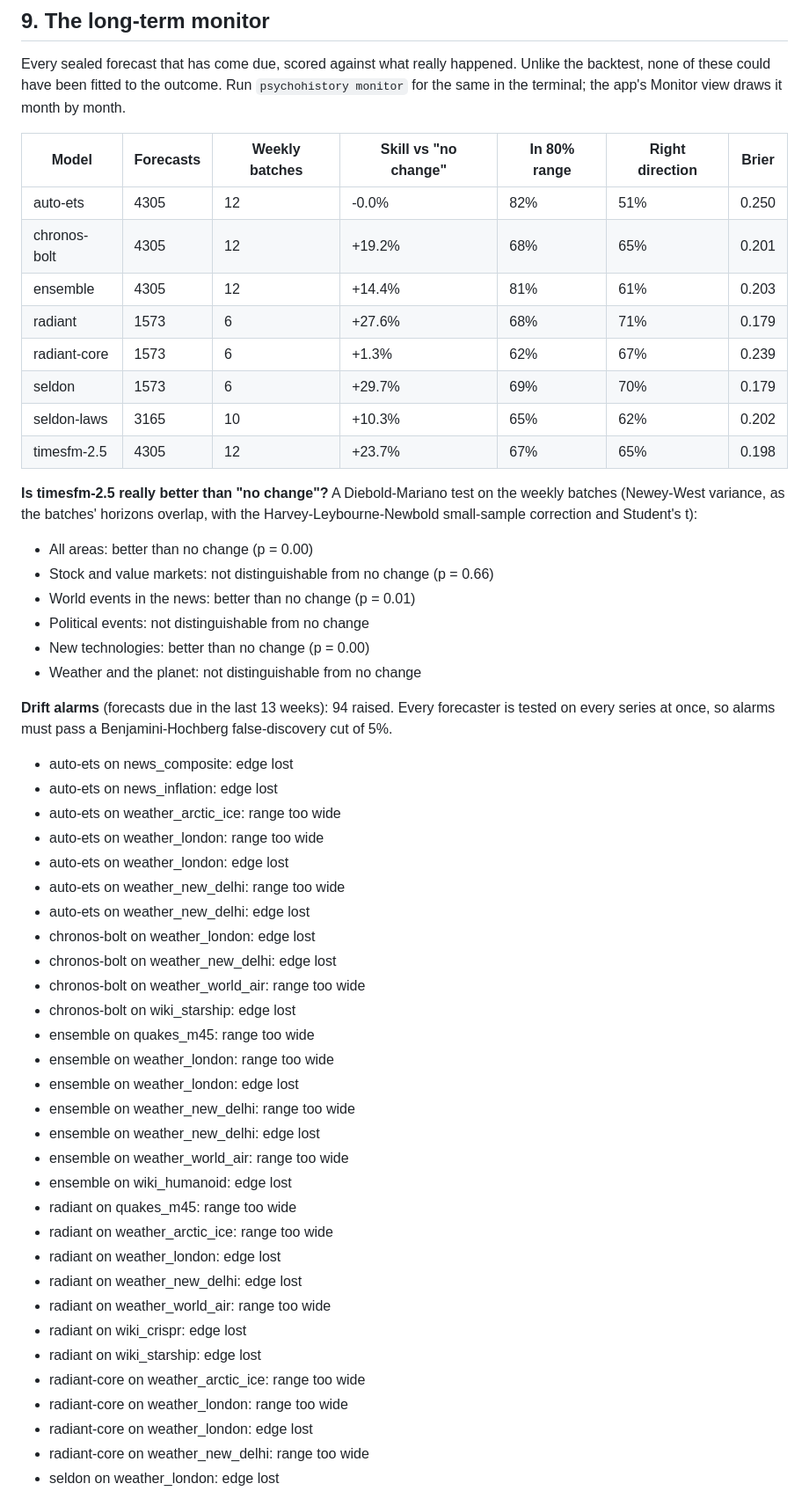
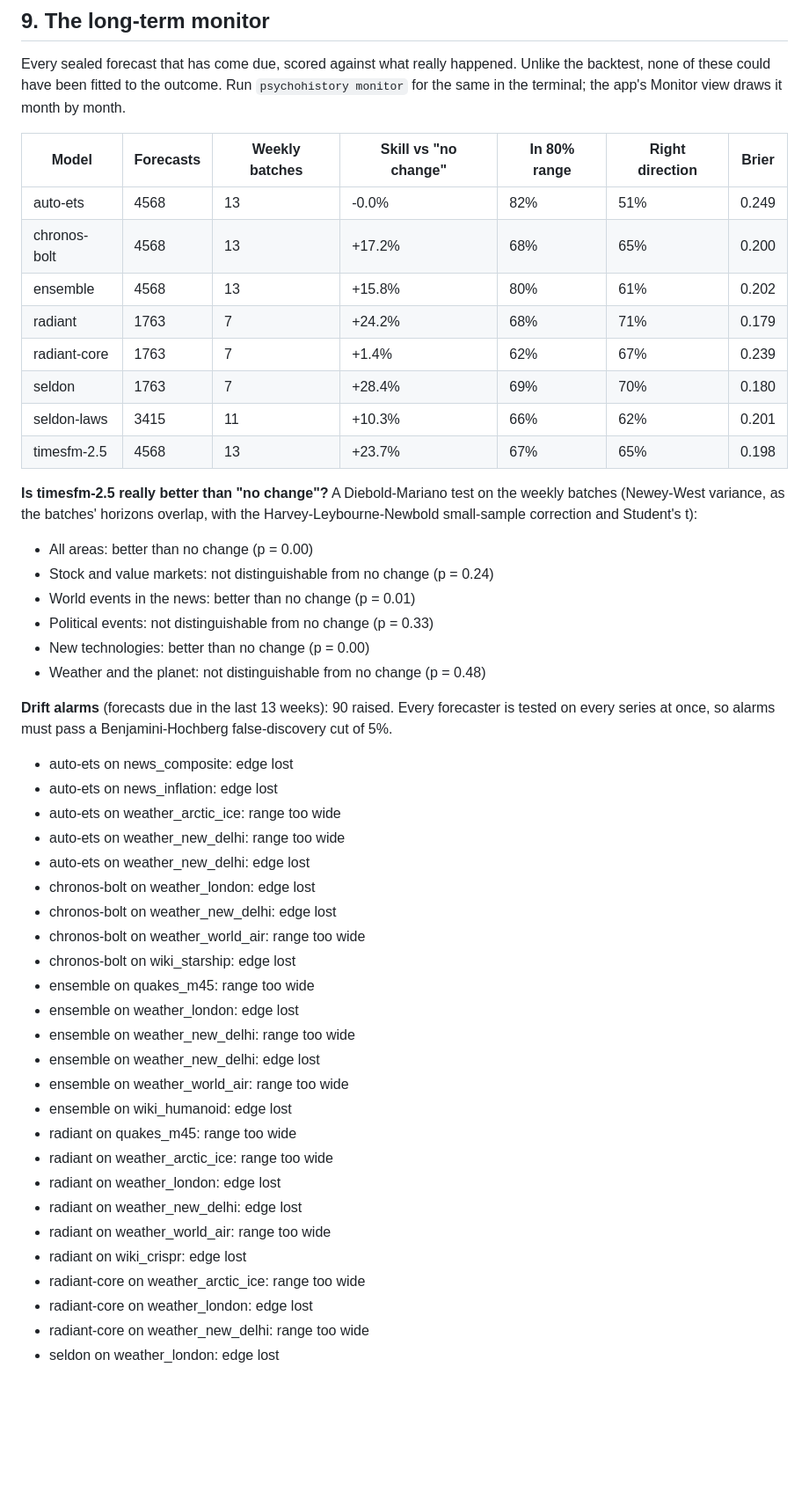
Before and after one commit to Normansrule/world-predictor, a Markdown page: results/REPORT.md, the part around one of its changes. Shown at 88% size. GitHub-like rendering; blank space fills up the shorter version.

```diff
--- a/results/REPORT.md
+++ b/results/REPORT.md
@@ -455,30 +455,28 @@ Every sealed forecast that has come due, scored against what really happened. Un
 
 | Model | Forecasts | Weekly batches | Skill vs "no change" | In 80% range | Right direction | Brier |
 |---|---|---|---|---|---|---|
-| auto-ets | 4305 | 12 | -0.0% | 82% | 51% | 0.250 |
-| chronos-bolt | 4305 | 12 | +19.2% | 68% | 65% | 0.201 |
-| ensemble | 4305 | 12 | +14.4% | 81% | 61% | 0.203 |
-| radiant | 1573 | 6 | +27.6% | 68% | 71% | 0.179 |
-| radiant-core | 1573 | 6 | +1.3% | 62% | 67% | 0.239 |
-| seldon | 1573 | 6 | +29.7% | 69% | 70% | 0.179 |
-| seldon-laws | 3165 | 10 | +10.3% | 65% | 62% | 0.202 |
-| timesfm-2.5 | 4305 | 12 | +23.7% | 67% | 65% | 0.198 |
+| auto-ets | 4568 | 13 | -0.0% | 82% | 51% | 0.249 |
+| chronos-bolt | 4568 | 13 | +17.2% | 68% | 65% | 0.200 |
+| ensemble | 4568 | 13 | +15.8% | 80% | 61% | 0.202 |
+| radiant | 1763 | 7 | +24.2% | 68% | 71% | 0.179 |
+| radiant-core | 1763 | 7 | +1.4% | 62% | 67% | 0.239 |
+| seldon | 1763 | 7 | +28.4% | 69% | 70% | 0.180 |
+| seldon-laws | 3415 | 11 | +10.3% | 66% | 62% | 0.201 |
+| timesfm-2.5 | 4568 | 13 | +23.7% | 67% | 65% | 0.198 |
 
 **Is timesfm-2.5 really better than "no change"?** A Diebold-Mariano test on the weekly batches (Newey-West variance, as the batches' horizons overlap, with the Harvey-Leybourne-Newbold small-sample correction and Student's t):
 
 - All areas: better than no change (p = 0.00)
-- Stock and value markets: not distinguishable from no change (p = 0.66)
+- Stock and value markets: not distinguishable from no change (p = 0.24)
 - World events in the news: better than no change (p = 0.01)
-- Political events: not distinguishable from no change
+- Political events: not distinguishable from no change (p = 0.33)
 - New technologies: better than no change (p = 0.00)
-- Weather and the planet: not distinguishable from no change
+- Weather and the planet: not distinguishable from no change (p = 0.48)
 
-**Drift alarms** (forecasts due in the last 13 weeks): 94 raised. Every forecaster is tested on every series at once, so alarms must pass a Benjamini-Hochberg false-discovery cut of 5%.
+**Drift alarms** (forecasts due in the last 13 weeks): 90 raised. Every forecaster is tested on every series at once, so alarms must pass a Benjamini-Hochberg false-discovery cut of 5%.
 - auto-ets on news_composite: edge lost
 - auto-ets on news_inflation: edge lost
 - auto-ets on weather_arctic_ice: range too wide
-- auto-ets on weather_london: range too wide
-- auto-ets on weather_london: edge lost
 - auto-ets on weather_new_delhi: range too wide
 - auto-ets on weather_new_delhi: edge lost
 - chronos-bolt on weather_london: edge lost
@@ -486,7 +484,6 @@ Every sealed forecast that has come due, scored against what really happened. Un
 - chronos-bolt on weather_world_air: range too wide
 - chronos-bolt on wiki_starship: edge lost
 - ensemble on quakes_m45: range too wide
-- ensemble on weather_london: range too wide
 - ensemble on weather_london: edge lost
 - ensemble on weather_new_delhi: range too wide
 - ensemble on weather_new_delhi: edge lost
@@ -498,9 +495,7 @@ Every sealed forecast that has come due, scored against what really happened. Un
 - radiant on weather_new_delhi: edge lost
 - radiant on weather_world_air: range too wide
 - radiant on wiki_crispr: edge lost
-- radiant on wiki_starship: edge lost
 - radiant-core on weather_arctic_ice: range too wide
-- radiant-core on weather_london: range too wide
 - radiant-core on weather_london: edge lost
 - radiant-core on weather_new_delhi: range too wide
 - seldon on weather_london: edge lost
```
Also changed, not shown: other parts of results/REPORT.md (+65 -64 lines), results/BRIEF.md (+12 -12 lines), results/plots/track_record.png, 13 other files.
